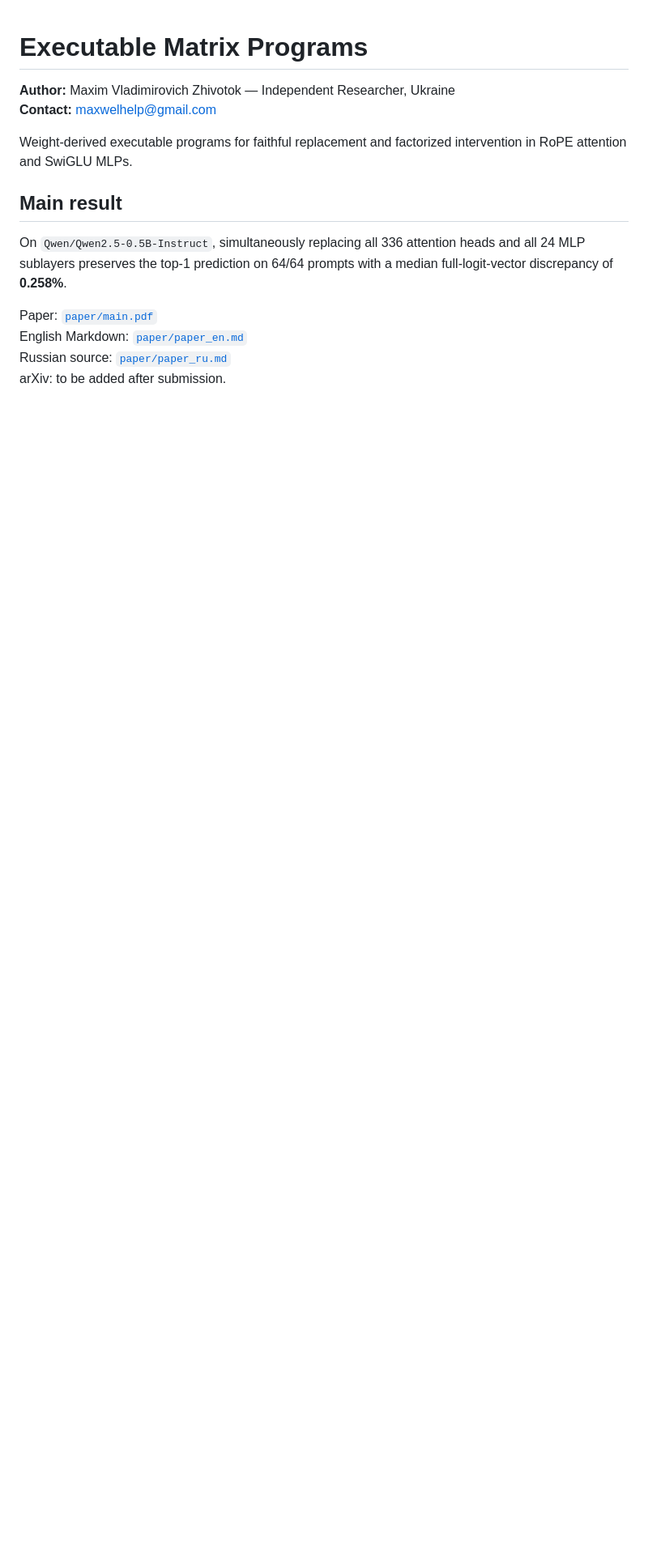
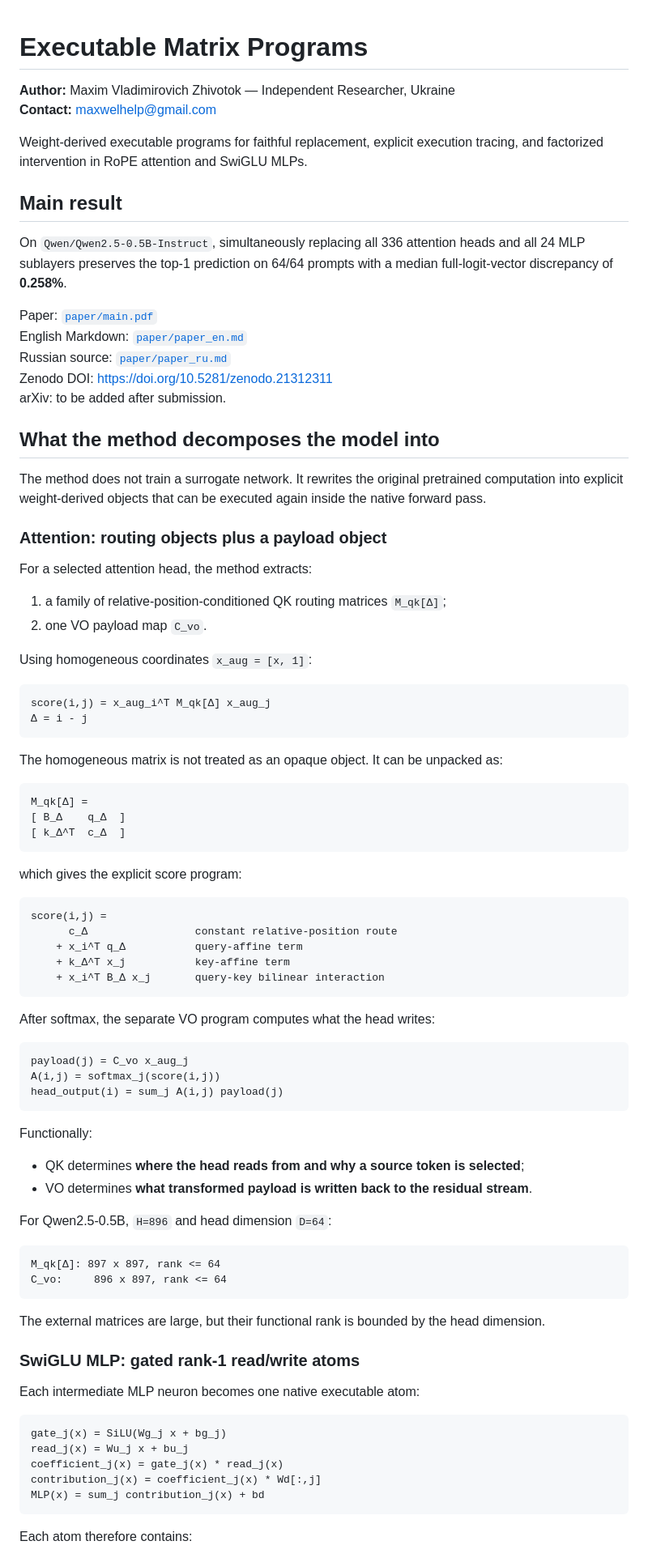
Before and after one commit to maxwelhelp/matrix-programs, a Markdown page: README.md, the part around one of its changes. Shown at 81% size. Drawn GitHub-style; blank space fills up the shorter version.

Commit message:
Document explicit affine execution trace

````diff
--- a/README.md
+++ b/README.md
@@ -3,7 +3,7 @@
 **Author:** Maxim Vladimirovich Zhivotok — Independent Researcher, Ukraine
 **Contact:** maxwelhelp@gmail.com
 
-Weight-derived executable programs for faithful replacement and factorized intervention in RoPE attention and SwiGLU MLPs.
+Weight-derived executable programs for faithful replacement, explicit execution tracing, and factorized intervention in RoPE attention and SwiGLU MLPs.
 
 ## Main result
 
@@ -12,4 +12,78 @@ On `Qwen/Qwen2.5-0.5B-Instruct`, simultaneously replacing all 336 attention head
 Paper: [`paper/main.pdf`](paper/main.pdf)
 English Markdown: [`paper/paper_en.md`](paper/paper_en.md)
 Russian source: [`paper/paper_ru.md`](paper/paper_ru.md)
+Zenodo DOI: <https://doi.org/10.5281/zenodo.21312311>
 arXiv: to be added after submission.
+
+## What the method decomposes the model into
+
+The method does not train a surrogate network. It rewrites the original pretrained computation into explicit weight-derived objects that can be executed again inside the native forward pass.
+
+### Attention: routing objects plus a payload object
+
+For a selected attention head, the method extracts:
+
+1. a family of relative-position-conditioned QK routing matrices `M_qk[Δ]`;
+2. one VO payload map `C_vo`.
+
+Using homogeneous coordinates `x_aug = [x, 1]`:
+
+```text
+score(i,j) = x_aug_i^T M_qk[Δ] x_aug_j
+Δ = i - j
+```
+
+The homogeneous matrix is not treated as an opaque object. It can be unpacked as:
+
+```text
+M_qk[Δ] =
+[ B_Δ    q_Δ  ]
+[ k_Δ^T  c_Δ  ]
+```
+
+which gives the explicit score program:
+
+```text
+score(i,j) =
+      c_Δ                 constant relative-position route
+    + x_i^T q_Δ           query-affine term
+    + k_Δ^T x_j           key-affine term
+    + x_i^T B_Δ x_j       query-key bilinear interaction
+```
+
+After softmax, the separate VO program computes what the head writes:
+
+```text
+payload(j) = C_vo x_aug_j
+A(i,j) = softmax_j(score(i,j))
+head_output(i) = sum_j A(i,j) payload(j)
+```
+
+Functionally:
+
+- QK determines **where the head reads from and why a source token is selected**;
+- VO determines **what transformed payload is written back to the residual stream**.
+
+For Qwen2.5-0.5B, `H=896` and head dimension `D=64`:
+
+```text
+M_qk[Δ]: 897 x 897, rank <= 64
+C_vo:     896 x 897, rank <= 64
+```
+
+The external matrices are large, but their functional rank is bounded by the head dimension.
+
+### SwiGLU MLP: gated rank-1 read/write atoms
+
+Each intermediate MLP neuron becomes one native executable atom:
+
+```text
+gate_j(x) = SiLU(Wg_j x + bg_j)
+read_j(x) = Wu_j x + bu_j
+coefficient_j(x) = gate_j(x) * read_j(x)
+contribution_j(x) = coefficient_j(x) * Wd[:,j]
+MLP(x) = sum_j contribution_j(x) + bd
+```
+
+Each atom therefore contains:
+
````
Also changed, not shown: other parts of README.md (+120 -2 lines), results/demo_affine_trace_L20H5/README.md (added, +168 -0 lines).
